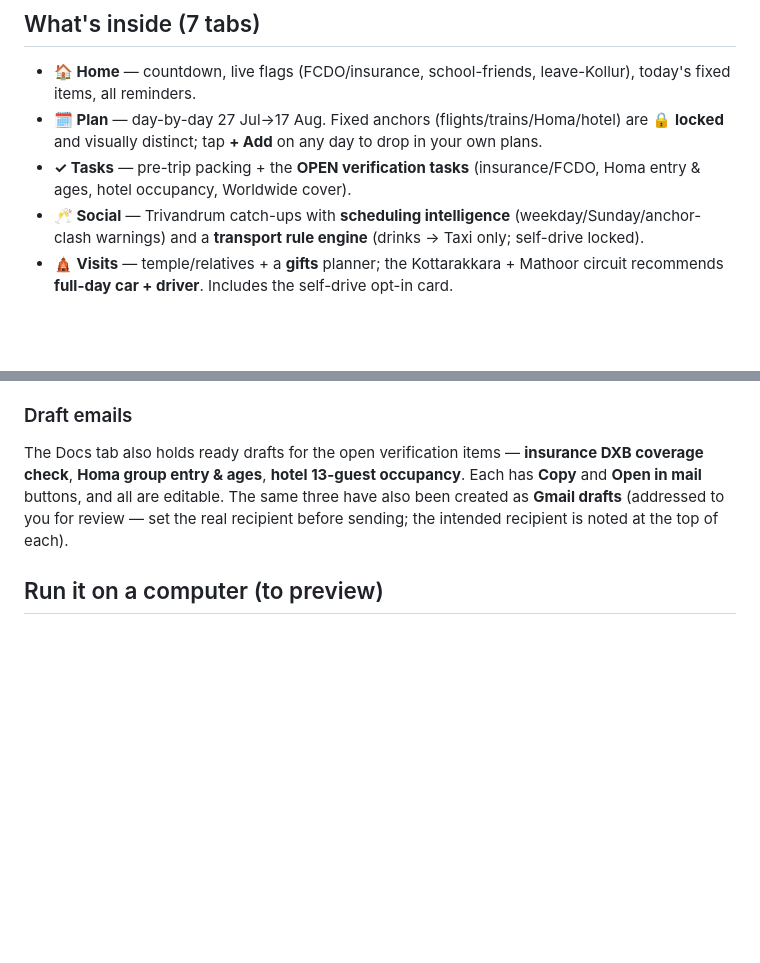
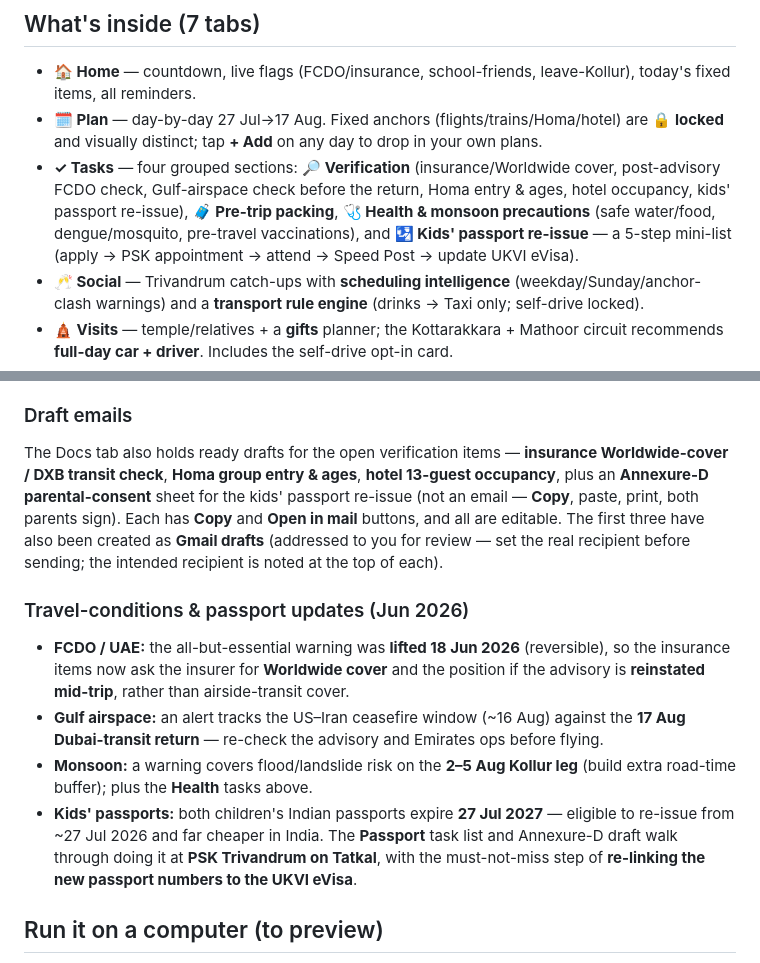
Before and after one commit to dilipcl/202607IndTrip, a Markdown page: README.md, 2 parts joined by grey strips. GitHub-like rendering; blank space fills up the shorter version.

Commit message:
Document new Tasks sections and travel-conditions updates in README
- Tasks tab: describe the four grouped sections (Verify, Pack, Health,
  Passport) incl. the 5-step kids' passport re-issue mini-list
- Draft emails: note the Annexure-D parental-consent sheet
- Add a "Travel-conditions & passport updates (Jun 2026)" section covering
  the lifted-but-reversible FCDO/UAE status, Gulf-airspace/return alert,
  monsoon Kollur-leg warning, and the passport re-issue + UKVI eVisa step

Co-Authored-By: Claude Opus 4.8 <noreply@anthropic.com>

```diff
--- a/README.md
+++ b/README.md
@@ -10,7 +10,7 @@ you add or edit is saved on your phone.
 ## What's inside (7 tabs)
 - **🏠 Home** — countdown, live flags (FCDO/insurance, school-friends, leave-Kollur), today's fixed items, all reminders.
 - **🗓️ Plan** — day-by-day 27 Jul→17 Aug. Fixed anchors (flights/trains/Homa/hotel) are **🔒 locked** and visually distinct; tap **+ Add** on any day to drop in your own plans.
-- **✓ Tasks** — pre-trip packing + the **OPEN verification tasks** (insurance/FCDO, Homa entry & ages, hotel occupancy, Worldwide cover).
+- **✓ Tasks** — four grouped sections: **🔎 Verification** (insurance/Worldwide cover, post-advisory FCDO check, Gulf-airspace check before the return, Homa entry & ages, hotel occupancy, kids' passport re-issue), **🧳 Pre-trip packing**, **🩺 Health & monsoon precautions** (safe water/food, dengue/mosquito, pre-travel vaccinations), and **🛂 Kids' passport re-issue** — a 5-step mini-list (apply → PSK appointment → attend → Speed Post → update UKVI eVisa).
 - **🥂 Social** — Trivandrum catch-ups with **scheduling intelligence** (weekday/Sunday/anchor-clash warnings) and a **transport rule engine** (drinks → Taxi only; self-drive locked).
 - **🛕 Visits** — temple/relatives + a **gifts** planner; the Kottarakkara + Mathoor circuit recommends **full-day car + driver**. Includes the self-drive opt-in card.
 - **💷 Budget** — planned vs actual, **dual currency ₹/£** with an editable rate, per-line bars and roll-up totals, plus financial-admin tasks.
@@ -25,11 +25,26 @@ the Drive URLs — this session's Drive access wasn't authorised for it — so t
 for you to paste once and they persist.)*
 
 ### Draft emails
-The Docs tab also holds ready drafts for the open verification items — **insurance DXB
-coverage check**, **Homa group entry & ages**, **hotel 13-guest occupancy**. Each has
-**Copy** and **Open in mail** buttons, and all are editable. The same three have also
-been created as **Gmail drafts** (addressed to you for review — set the real recipient
-before sending; the intended recipient is noted at the top of each).
+The Docs tab also holds ready drafts for the open verification items — **insurance
+Worldwide-cover / DXB transit check**, **Homa group entry & ages**, **hotel 13-guest
+occupancy**, plus an **Annexure-D parental-consent** sheet for the kids' passport
+re-issue (not an email — **Copy**, paste, print, both parents sign). Each has **Copy**
+and **Open in mail** buttons, and all are editable. The first three have also been
+created as **Gmail drafts** (addressed to you for review — set the real recipient before
+sending; the intended recipient is noted at the top of each).
+
+### Travel-conditions & passport updates (Jun 2026)
+- **FCDO / UAE:** the all-but-essential warning was **lifted 18 Jun 2026** (reversible),
+  so the insurance items now ask the insurer for **Worldwide cover** and the position if
+  the advisory is **reinstated mid-trip**, rather than airside-transit cover.
+- **Gulf airspace:** an alert tracks the US–Iran ceasefire window (~16 Aug) against the
+  **17 Aug Dubai-transit return** — re-check the advisory and Emirates ops before flying.
+- **Monsoon:** a warning covers flood/landslide risk on the **2–5 Aug Kollur leg**
+  (build extra road-time buffer); plus the **Health** tasks above.
+- **Kids' passports:** both children's Indian passports expire **27 Jul 2027** — eligible
+  to re-issue from ~27 Jul 2026 and far cheaper in India. The **Passport** task list and
+  Annexure-D draft walk through doing it at **PSK Trivandrum on Tatkal**, with the
+  must-not-miss step of **re-linking the new passport numbers to the UKVI eVisa**.
 
 ## Run it on a computer (to preview)
 Just double-click **`index.html`** — it opens in your browser and is fully usable
```
